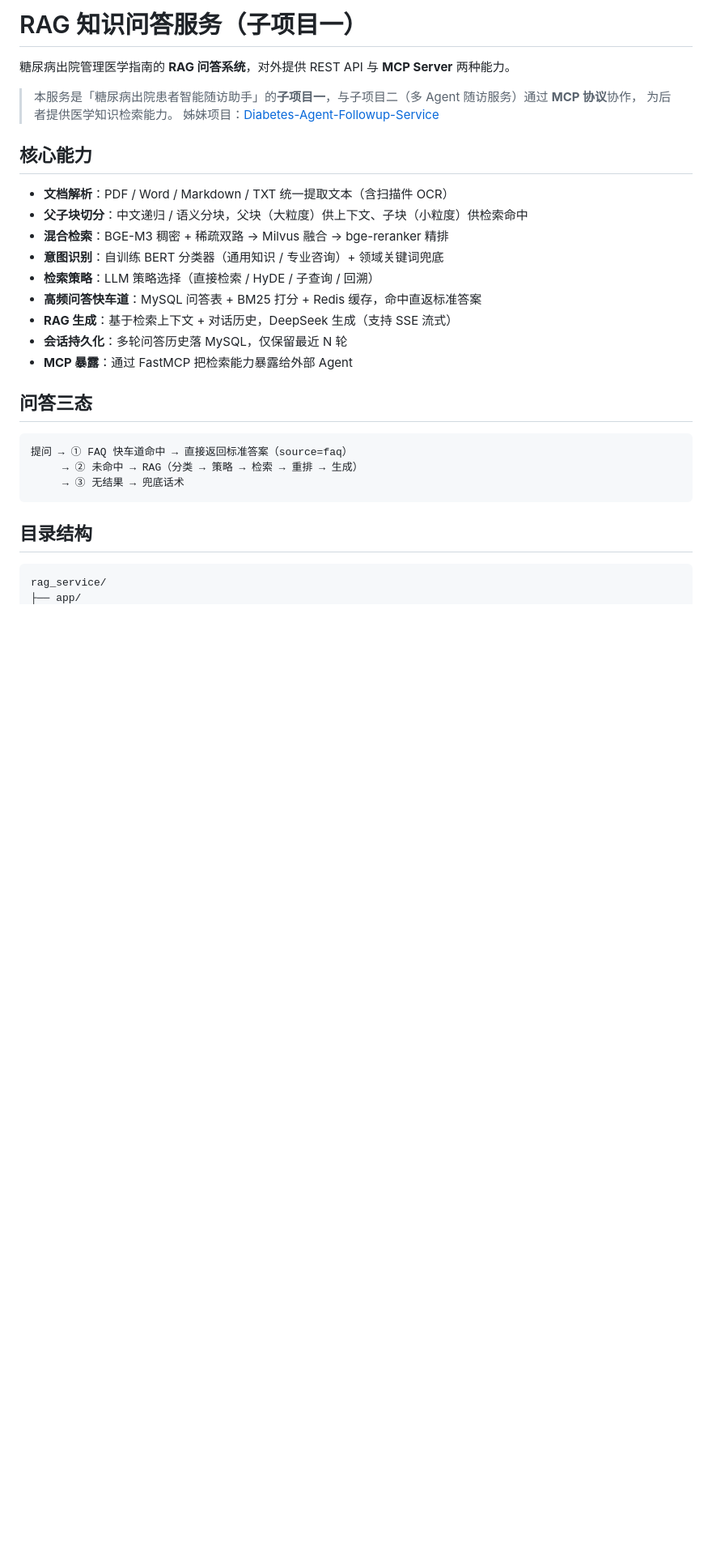
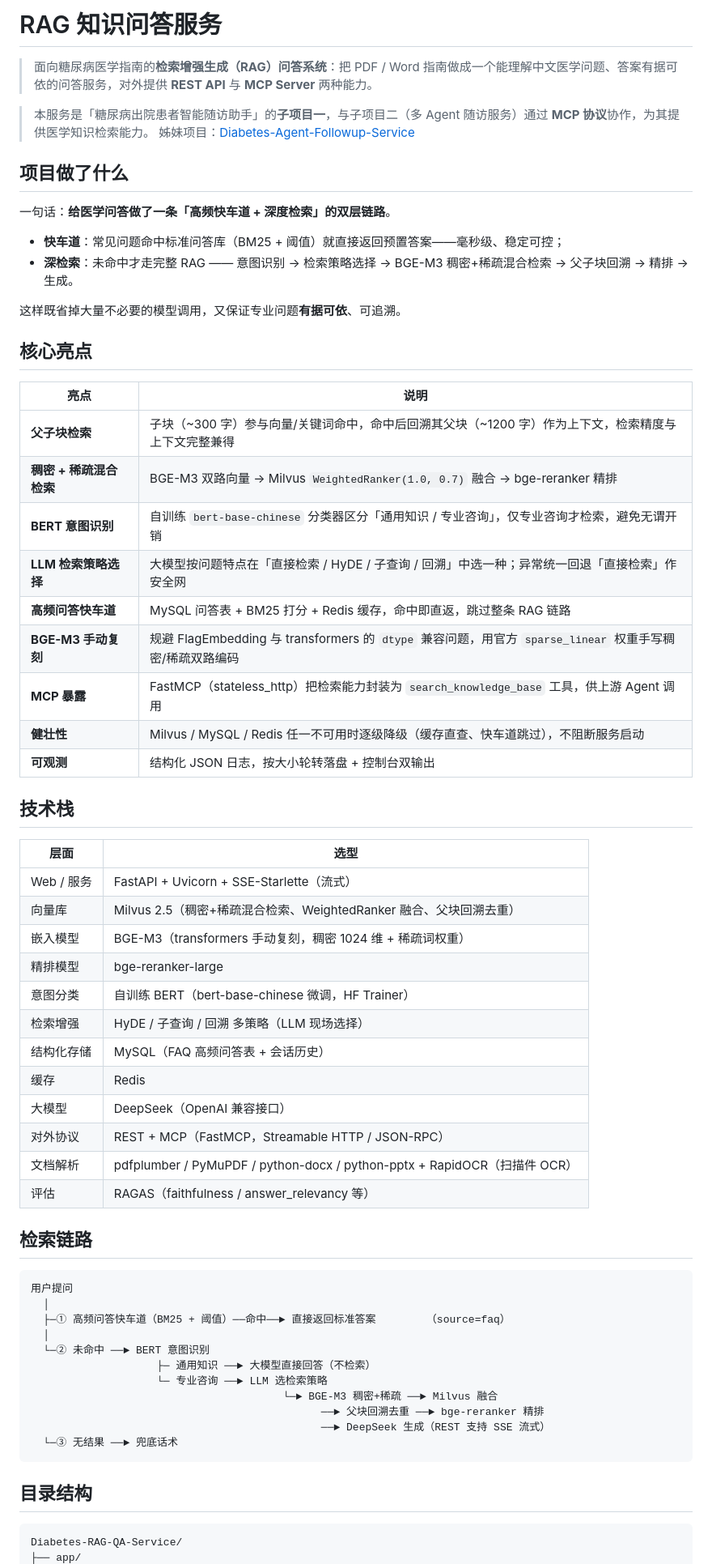
Before and after one commit to wcl666777/Diabetes-RAG-QA-Service, a Markdown page: README.md, the part around one of its changes. Shown at 81% size. GitHub-like rendering; blank space fills up the shorter version.

Commit message:
docs: 润色 README（作品集视角：项目定位 / 核心亮点 / 技术栈）

````diff
--- a/README.md
+++ b/README.md
@@ -1,33 +1,68 @@
-# RAG 知识问答服务（子项目一）
+# RAG 知识问答服务
 
-糖尿病出院管理医学指南的 **RAG 问答系统**，对外提供 REST API 与 **MCP Server** 两种能力。
+> 面向糖尿病医学指南的**检索增强生成（RAG）问答系统**：把 PDF / Word 指南做成一个能理解中文医学问题、答案有据可依的问答服务，对外提供 **REST API** 与 **MCP Server** 两种能力。
 
-> 本服务是「糖尿病出院患者智能随访助手」的**子项目一**，与子项目二（多 Agent 随访服务）通过 **MCP 协议**协作，
-> 为后者提供医学知识检索能力。
+> 本服务是「糖尿病出院患者智能随访助手」的**子项目一**，与子项目二（多 Agent 随访服务）通过 **MCP 协议**协作，为其提供医学知识检索能力。
 > 姊妹项目：[Diabetes-Agent-Followup-Service](https://github.com/wcl666777/Diabetes-Agent-Followup-Service)
 
-## 核心能力
+## 项目做了什么
 
-- **文档解析**：PDF / Word / Markdown / TXT 统一提取文本（含扫描件 OCR）
-- **父子块切分**：中文递归 / 语义分块，父块（大粒度）供上下文、子块（小粒度）供检索命中
-- **混合检索**：BGE-M3 稠密 + 稀疏双路 → Milvus 融合 → bge-reranker 精排
-- **意图识别**：自训练 BERT 分类器（通用知识 / 专业咨询）+ 领域关键词兜底
-- **检索策略**：LLM 策略选择（直接检索 / HyDE / 子查询 / 回溯）
-- **高频问答快车道**：MySQL 问答表 + BM25 打分 + Redis 缓存，命中直返标准答案
-- **RAG 生成**：基于检索上下文 + 对话历史，DeepSeek 生成（支持 SSE 流式）
-- **会话持久化**：多轮问答历史落 MySQL，仅保留最近 N 轮
-- **MCP 暴露**：通过 FastMCP 把检索能力暴露给外部 Agent
+一句话：**给医学问答做了一条「高频快车道 + 深度检索」的双层链路**。
 
-## 问答三态
+- **快车道**：常见问题命中标准问答库（BM25 + 阈值）就直接返回预置答案——毫秒级、稳定可控；
+- **深检索**：未命中才走完整 RAG —— 意图识别 → 检索策略选择 → BGE-M3 稠密+稀疏混合检索 → 父子块回溯 → 精排 → 生成。
+
+这样既省掉大量不必要的模型调用，又保证专业问题**有据可依**、可追溯。
+
+## 核心亮点
+
+| 亮点 | 说明 |
+|------|------|
+| **父子块检索** | 子块（~300 字）参与向量/关键词命中，命中后回溯其父块（~1200 字）作为上下文，检索精度与上下文完整兼得 |
+| **稠密 + 稀疏混合检索** | BGE-M3 双路向量 → Milvus `WeightedRanker(1.0, 0.7)` 融合 → bge-reranker 精排 |
+| **BERT 意图识别** | 自训练 `bert-base-chinese` 分类器区分「通用知识 / 专业咨询」，仅专业咨询才检索，避免无谓开销 |
+| **LLM 检索策略选择** | 大模型按问题特点在「直接检索 / HyDE / 子查询 / 回溯」中选一种；异常统一回退「直接检索」作安全网 |
+| **高频问答快车道** | MySQL 问答表 + BM25 打分 + Redis 缓存，命中即直返，跳过整条 RAG 链路 |
+| **BGE-M3 手动复刻** | 规避 FlagEmbedding 与 transformers 的 `dtype` 兼容问题，用官方 `sparse_linear` 权重手写稠密/稀疏双路编码 |
+| **MCP 暴露** | FastMCP（stateless_http）把检索能力封装为 `search_knowledge_base` 工具，供上游 Agent 调用 |
+| **健壮性** | Milvus / MySQL / Redis 任一不可用时逐级降级（缓存直查、快车道跳过），不阻断服务启动 |
+| **可观测** | 结构化 JSON 日志，按大小轮转落盘 + 控制台双输出 |
+
+## 技术栈
+
+| 层面 | 选型 |
+|------|------|
+| Web / 服务 | FastAPI + Uvicorn + SSE-Starlette（流式） |
+| 向量库 | Milvus 2.5（稠密+稀疏混合检索、WeightedRanker 融合、父块回溯去重） |
+| 嵌入模型 | BGE-M3（transformers 手动复刻，稠密 1024 维 + 稀疏词权重） |
+| 精排模型 | bge-reranker-large |
+| 意图分类 | 自训练 BERT（bert-base-chinese 微调，HF Trainer） |
+| 检索增强 | HyDE / 子查询 / 回溯 多策略（LLM 现场选择） |
+| 结构化存储 | MySQL（FAQ 高频问答表 + 会话历史） |
+| 缓存 | Redis |
+| 大模型 | DeepSeek（OpenAI 兼容接口） |
+| 对外协议 | REST + MCP（FastMCP，Streamable HTTP / JSON-RPC） |
+| 文档解析 | pdfplumber / PyMuPDF / python-docx / python-pptx + RapidOCR（扫描件 OCR） |
+| 评估 | RAGAS（faithfulness / answer_relevancy 等） |
+
+## 检索链路
 
 ```
-提问 → ① FAQ 快车道命中 → 直接返回标准答案（source=faq）
-     → ② 未命中 → RAG（分类 → 策略 → 检索 → 重排 → 生成）
-     → ③ 无结果 → 兜底话术
+用户提问
+  │
+  ├─① 高频问答快车道（BM25 + 阈值）──命中──► 直接返回标准答案        （source=faq）
+  │
+  └─② 未命中 ──► BERT 意图识别
+                    ├─ 通用知识 ──► 大模型直接回答（不检索）
+                    └─ 专业咨询 ──► LLM 选检索策略
+                                        └─► BGE-M3 稠密+稀疏 ──► Milvus 融合
+                                              ──► 父块回溯去重 ──► bge-reranker 精排
+                                              ──► DeepSeek 生成（REST 支持 SSE 流式）
+  └─③ 无结果 ──► 兜底话术
 ```
 
 ## 目录结构
 
 ```
-rag_service/
+Diabetes-RAG-QA-Service/
 ├── app/
````
Also changed, not shown: other parts of README.md (+21 -12 lines).
